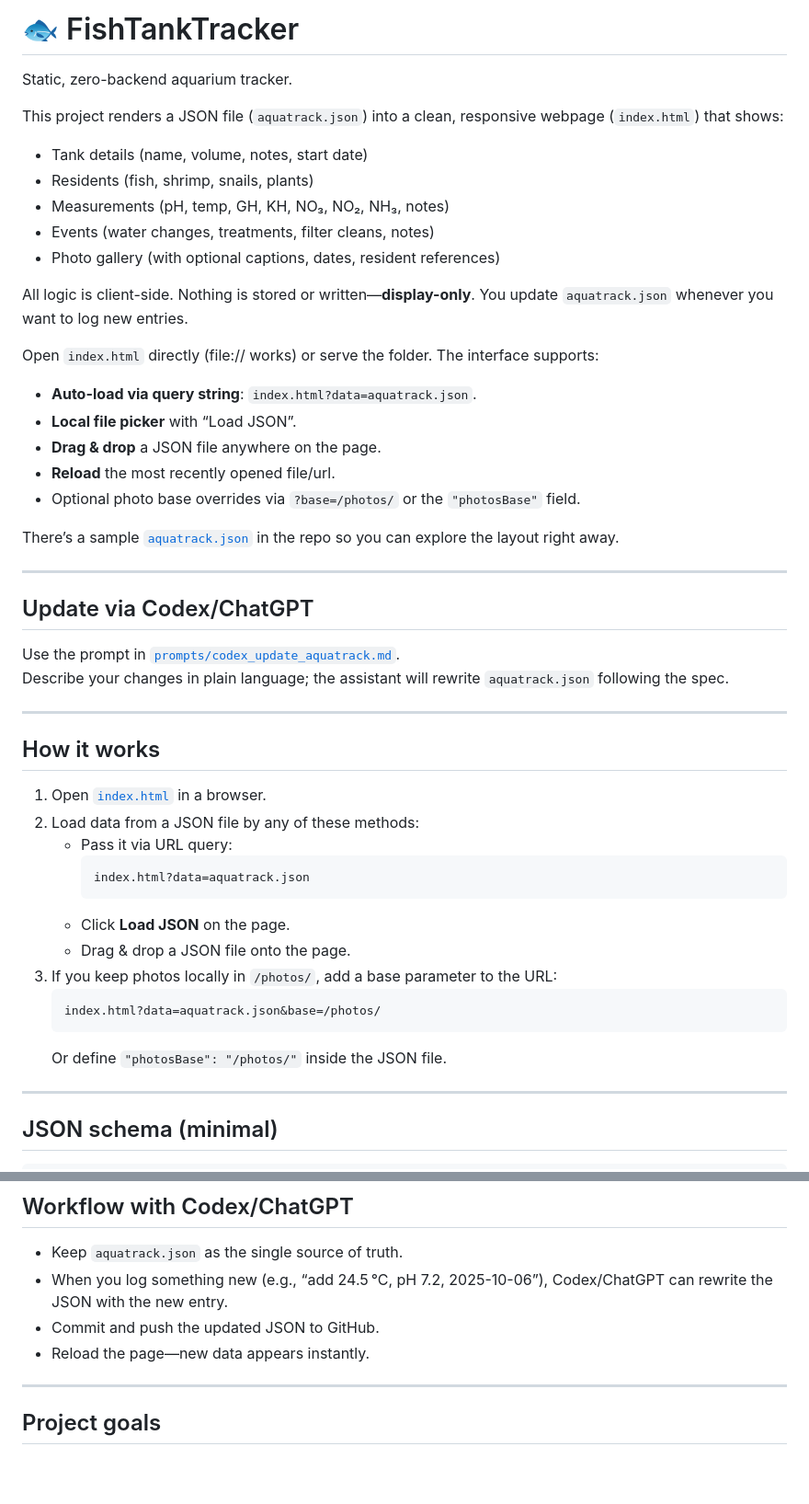
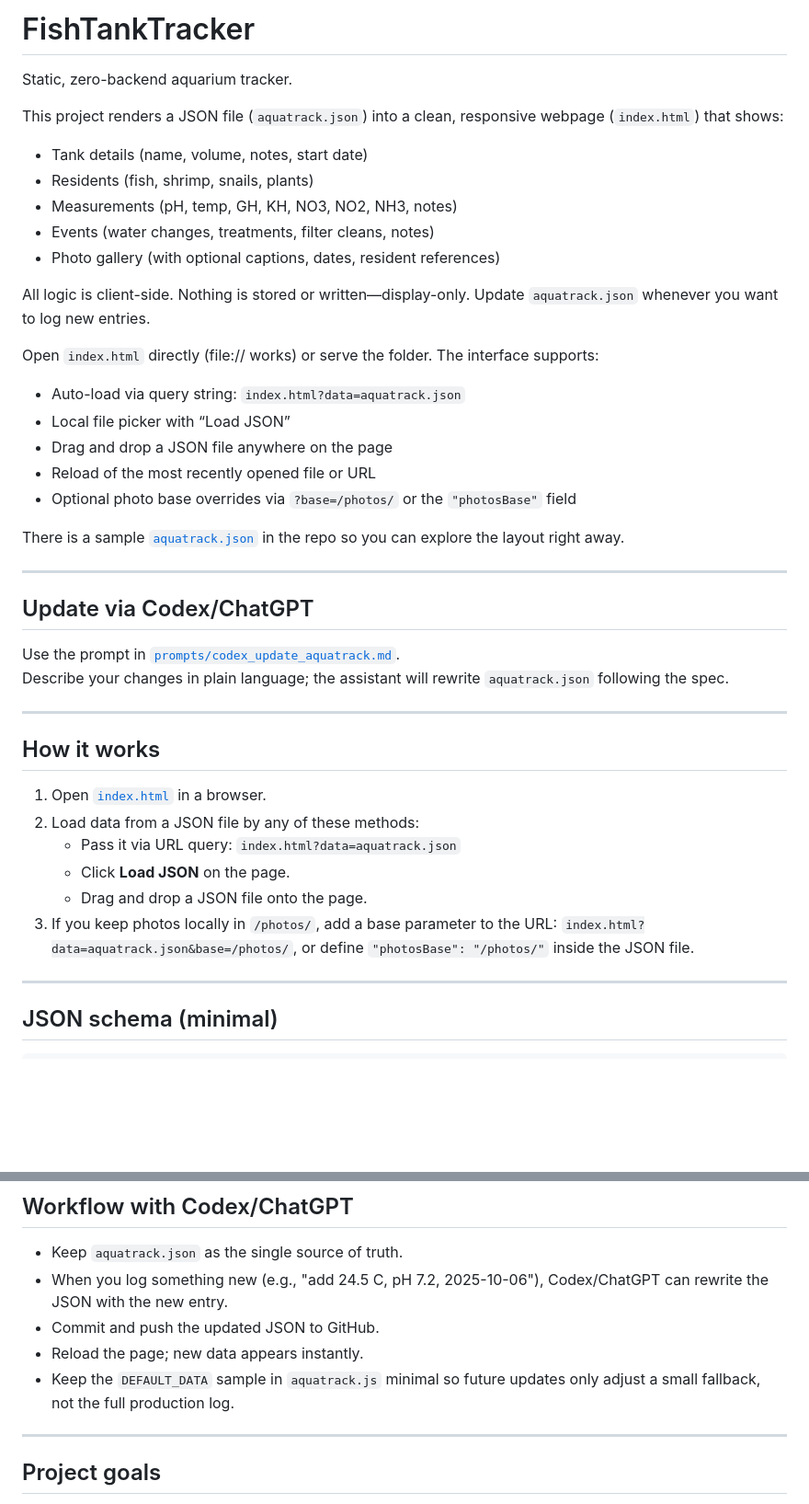
Before and after one commit to MPDzDev/FishTankTracker, a Markdown page: README.md, 2 parts joined by grey strips. Shown: that part at 92% size. GitHub-like rendering; blank space fills up the shorter version.

````diff
--- a/README.md
+++ b/README.md
@@ -1,4 +1,4 @@
-# 🐟 FishTankTracker
+# FishTankTracker
 
 Static, zero-backend aquarium tracker.
 
@@ -6,21 +6,21 @@ This project renders a JSON file (`aquatrack.json`) into a clean, responsive web
 
 - Tank details (name, volume, notes, start date)
 - Residents (fish, shrimp, snails, plants)
-- Measurements (pH, temp, GH, KH, NO₃, NO₂, NH₃, notes)
+- Measurements (pH, temp, GH, KH, NO3, NO2, NH3, notes)
 - Events (water changes, treatments, filter cleans, notes)
 - Photo gallery (with optional captions, dates, resident references)
 
-All logic is client-side. Nothing is stored or written—**display-only**. You update `aquatrack.json` whenever you want to log new entries.
+All logic is client-side. Nothing is stored or written—display-only. Update `aquatrack.json` whenever you want to log new entries.
 
 Open `index.html` directly (file:// works) or serve the folder. The interface supports:
 
-- **Auto-load via query string**: `index.html?data=aquatrack.json`.
-- **Local file picker** with “Load JSON”.
-- **Drag & drop** a JSON file anywhere on the page.
-- **Reload** the most recently opened file/url.
-- Optional photo base overrides via `?base=/photos/` or the `"photosBase"` field.
+- Auto-load via query string: `index.html?data=aquatrack.json`
+- Local file picker with “Load JSON”
+- Drag and drop a JSON file anywhere on the page
+- Reload of the most recently opened file or URL
+- Optional photo base overrides via `?base=/photos/` or the `"photosBase"` field
 
-There’s a sample [`aquatrack.json`](aquatrack.json) in the repo so you can explore the layout right away.
+There is a sample [`aquatrack.json`](aquatrack.json) in the repo so you can explore the layout right away.
 
 ---
 
@@ -35,17 +35,10 @@ Describe your changes in plain language; the assistant will rewrite `aquatrack.j
 
 1. Open [`index.html`](index.html) in a browser.
 2. Load data from a JSON file by any of these methods:
-   - Pass it via URL query:
-     ```
-     index.html?data=aquatrack.json
-     ```
+   - Pass it via URL query: `index.html?data=aquatrack.json`
    - Click **Load JSON** on the page.
-   - Drag & drop a JSON file onto the page.
-3. If you keep photos locally in `/photos/`, add a base parameter to the URL:
-   ```
-   index.html?data=aquatrack.json&base=/photos/
-   ```
-   Or define `"photosBase": "/photos/"` inside the JSON file.
+   - Drag and drop a JSON file onto the page.
+3. If you keep photos locally in `/photos/`, add a base parameter to the URL: `index.html?data=aquatrack.json&base=/photos/`, or define `"photosBase": "/photos/"` inside the JSON file.
 
 ---
 
@@ -135,9 +128,10 @@ You can host anywhere that serves static files:
 ## Workflow with Codex/ChatGPT
 
 - Keep `aquatrack.json` as the single source of truth.
-- When you log something new (e.g., “add 24.5 °C, pH 7.2, 2025-10-06”), Codex/ChatGPT can rewrite the JSON with the new entry.
+- When you log something new (e.g., "add 24.5 C, pH 7.2, 2025-10-06"), Codex/ChatGPT can rewrite the JSON with the new entry.
 - Commit and push the updated JSON to GitHub.
-- Reload the page—new data appears instantly.
+- Reload the page; new data appears instantly.
+- Keep the `DEFAULT_DATA` sample in `aquatrack.js` minimal so future updates only adjust a small fallback, not the full production log.
 
 ---
 
````
